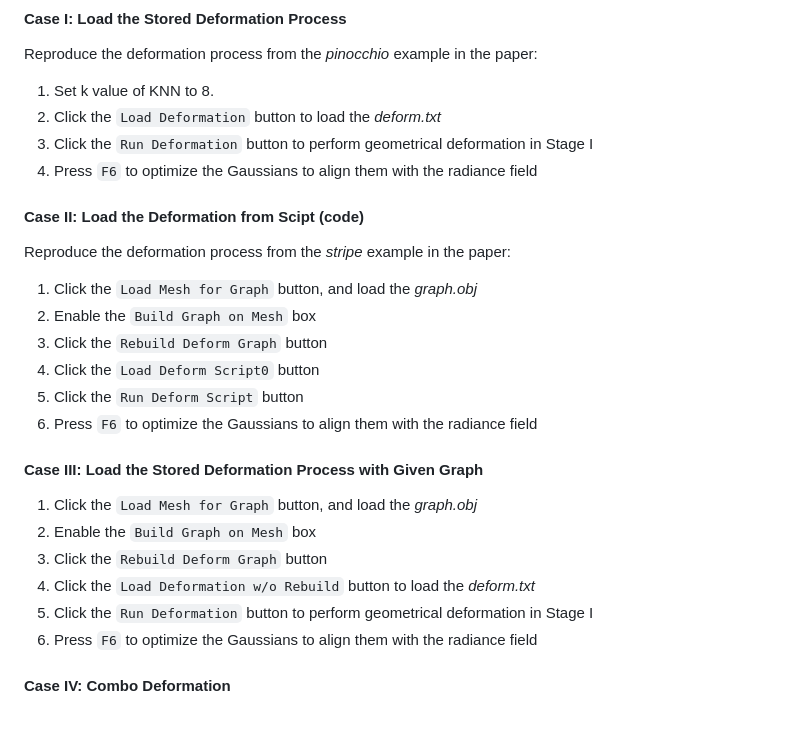
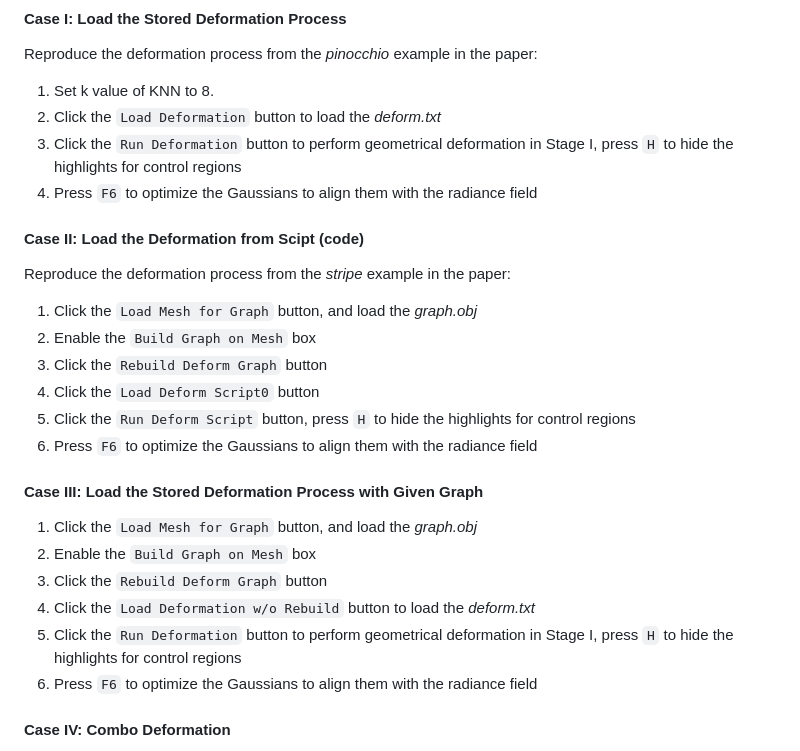
Before and after one commit to XinhaoT/ARAP-Deformation-of-Gaussian-Radiance-Fields, a Markdown page: README.md, the part around the change. Rendered like a GitHub page; blank space fills up the shorter version.

```diff
--- a/README.md
+++ b/README.md
@@ -175,7 +175,7 @@ After deformation, click the `Record Deformation` button to store the geometry d
 Reproduce the deformation process from the *pinocchio* example in the paper:
 1. Set k value of KNN to 8.
 2. Click the `Load Deformation` button to load the *deform.txt*
-3. Click the `Run Deformation` button to perform geometrical deformation in Stage I
+3. Click the `Run Deformation` button to perform geometrical deformation in Stage I, press `H` to hide the highlights for control regions
 4. Press `F6` to optimize the Gaussians to align them with the radiance field
 
 #### Case II: Load the Deformation from Scipt (code)
@@ -184,7 +184,7 @@ Reproduce the deformation process from the *stripe* example in the paper:
 2. Enable the `Build Graph on Mesh` box
 3. Click the `Rebuild Deform Graph` button
 2. Click the `Load Deform Script0` button
-3. Click the `Run Deform Script` button
+3. Click the `Run Deform Script` button, press `H` to hide the highlights for control regions
 4. Press `F6` to optimize the Gaussians to align them with the radiance field
 
 #### Case III: Load the Stored Deformation Process with Given Graph
@@ -192,7 +192,7 @@ Reproduce the deformation process from the *stripe* example in the paper:
 2. Enable the `Build Graph on Mesh` box
 3. Click the `Rebuild Deform Graph` button
 2. Click the `Load Deformation w/o Rebuild` button to load the *deform.txt*
-3. Click the `Run Deformation` button to perform geometrical deformation in Stage I
+3. Click the `Run Deformation` button to perform geometrical deformation in Stage I, press `H` to hide the highlights for control regions
 4. Press `F6` to optimize the Gaussians to align them with the radiance field
 
 #### Case IV: Combo Deformation
```
